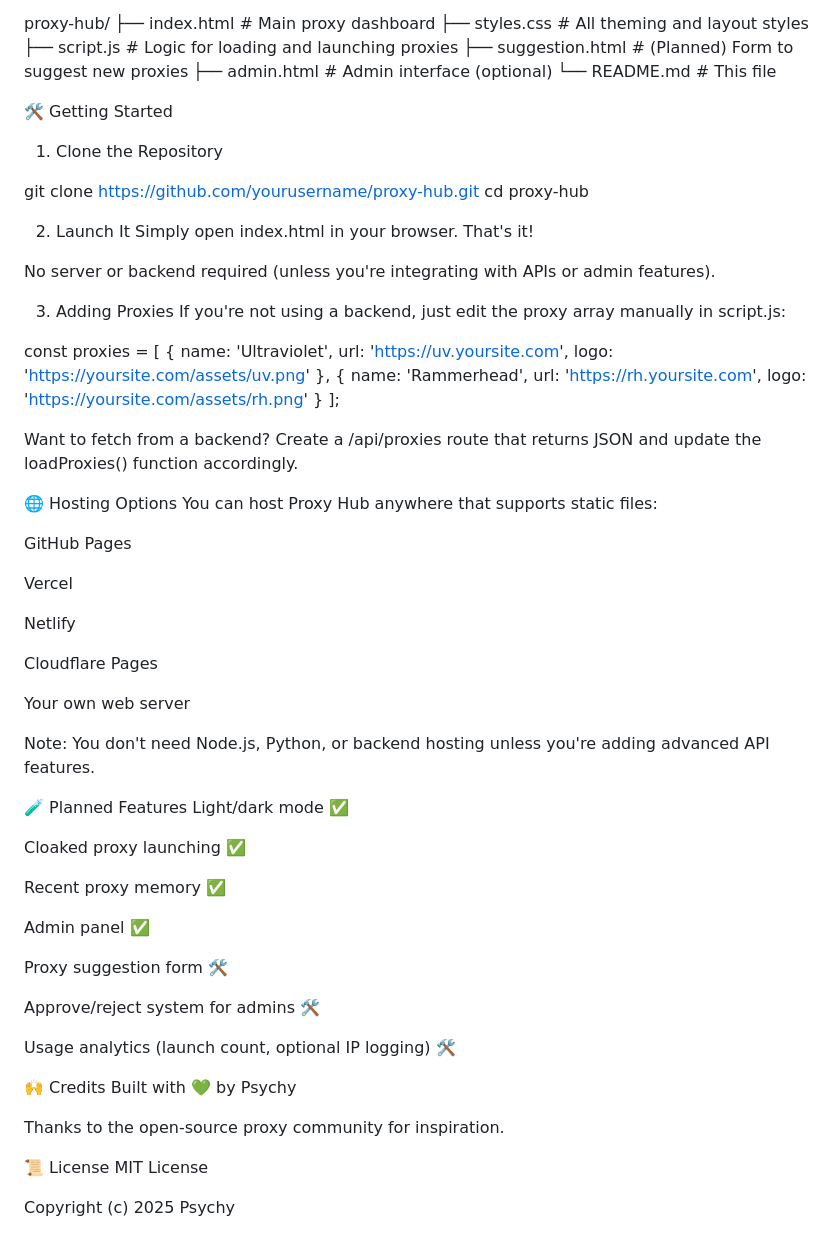
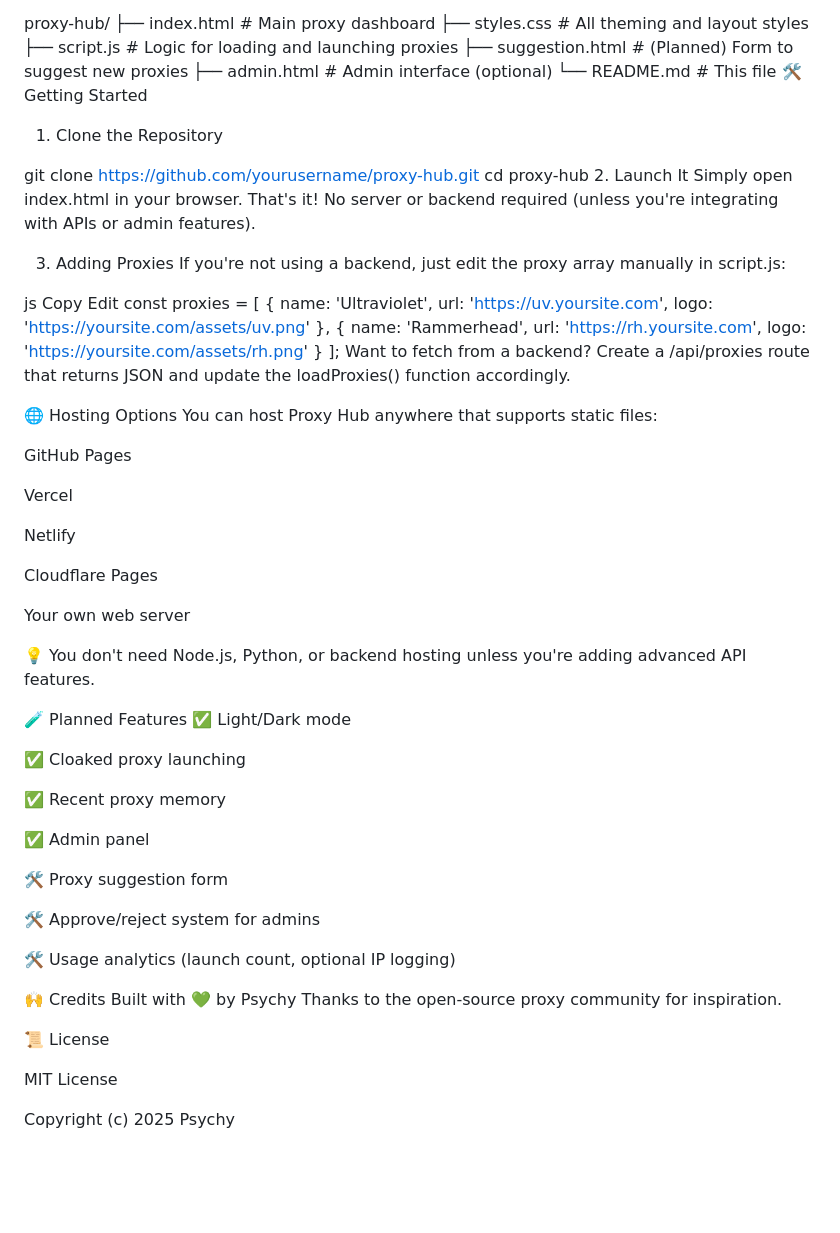
Before and after one commit to PsychyBruh/Proxy-Hub, a Markdown page: readme.md, the part around the change. Drawn GitHub-style; blank space fills up the shorter version.

```diff
--- a/readme.md
+++ b/readme.md
@@ -25,21 +25,21 @@ proxy-hub/
 ├── suggestion.html   # (Planned) Form to suggest new proxies
 ├── admin.html        # Admin interface (optional)
 └── README.md         # This file
-
 🛠️ Getting Started
 1. Clone the Repository
 
 git clone https://github.com/yourusername/proxy-hub.git
 cd proxy-hub
-
 2. Launch It
 Simply open index.html in your browser. That's it!
-
 No server or backend required (unless you're integrating with APIs or admin features).
 
 3. Adding Proxies
 If you're not using a backend, just edit the proxy array manually in script.js:
 
+js
+Copy
+Edit
 const proxies = [
   {
     name: 'Ultraviolet',
@@ -52,8 +52,8 @@ const proxies = [
     logo: 'https://yoursite.com/assets/rh.png'
   }
 ];
-
-Want to fetch from a backend? Create a /api/proxies route that returns JSON and update the loadProxies() function accordingly.
+Want to fetch from a backend?
+Create a /api/proxies route that returns JSON and update the loadProxies() function accordingly.
 
 🌐 Hosting Options
 You can host Proxy Hub anywhere that supports static files:
@@ -68,29 +68,29 @@ Cloudflare Pages
 
 Your own web server
 
-Note: You don't need Node.js, Python, or backend hosting unless you're adding advanced API features.
+💡 You don't need Node.js, Python, or backend hosting unless you're adding advanced API features.
 
 🧪 Planned Features
-Light/dark mode ✅
+✅ Light/Dark mode
 
-Cloaked proxy launching ✅
+✅ Cloaked proxy launching
 
-Recent proxy memory ✅
+✅ Recent proxy memory
 
-Admin panel ✅
+✅ Admin panel
 
-Proxy suggestion form 🛠️
+🛠️ Proxy suggestion form
 
-Approve/reject system for admins 🛠️
+🛠️ Approve/reject system for admins
 
-Usage analytics (launch count, optional IP logging) 🛠️
+🛠️ Usage analytics (launch count, optional IP logging)
 
 🙌 Credits
 Built with 💚 by Psychy
-
 Thanks to the open-source proxy community for inspiration.
 
 📜 License
+
 MIT License
 
 Copyright (c) 2025 Psychy
```
